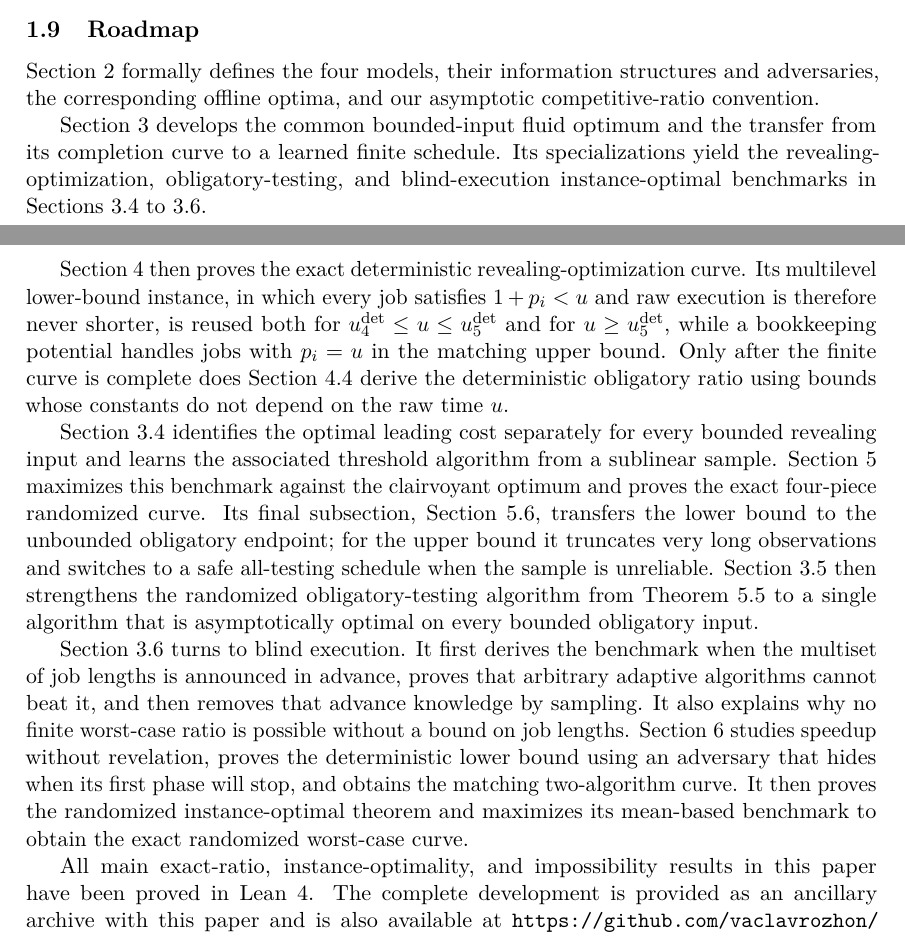
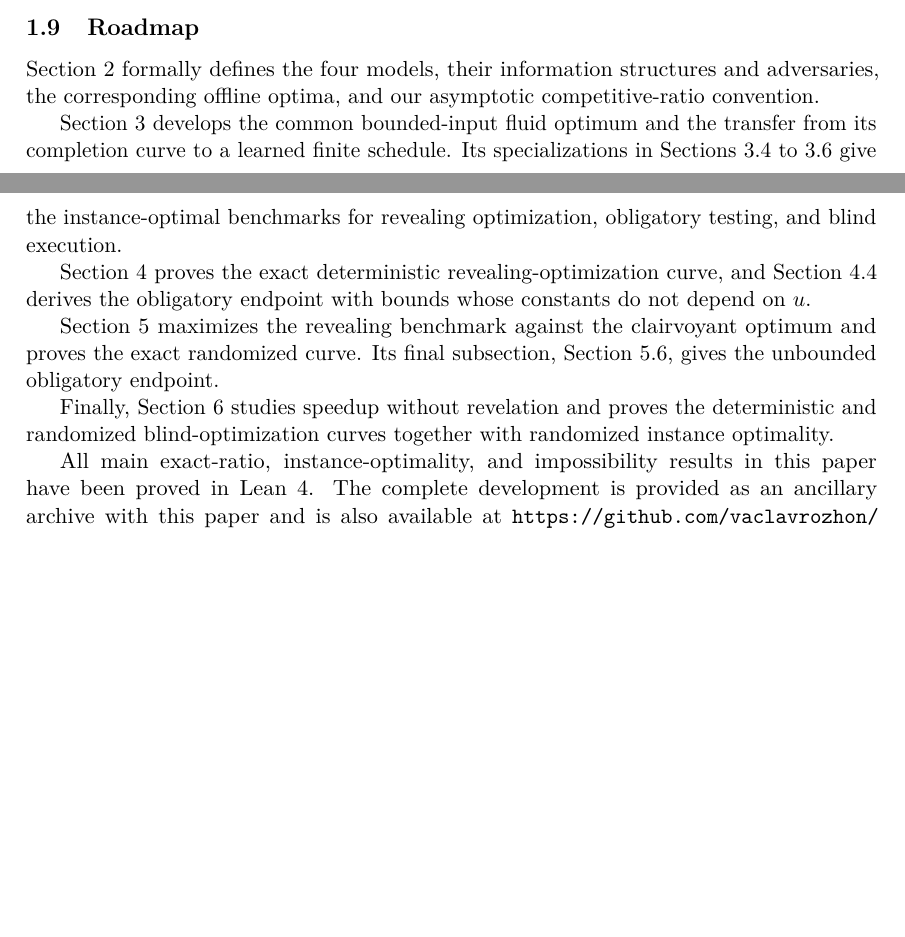
Before and after one commit to vaclavrozhon/obligatory-testing, a LaTeX paper (Exact-Deterministic-Ratios-Uniform-Testing-arXiv-source/paper.tex, which reads Exact-Deterministic-Ratios-Uniform-Testing-arXiv-source/introduction.tex): two parts of pages 12 and 13 of 98, joined at a grey line, cut so that both start at the same text, the shorter picture padded with empty space. Compiled offline with pdfLaTeX.

Commit message:
Tighten roadmap and expand instance-optimal related work

```diff
--- a/Exact-Deterministic-Ratios-Uniform-Testing-arXiv-source/introduction.tex
+++ b/Exact-Deterministic-Ratios-Uniform-Testing-arXiv-source/introduction.tex
@@ -691,42 +694,23 @@ asymptotic competitive-ratio convention.
 
 \Cref{sec:common-fluid-envelopes} develops the common bounded-input
 fluid optimum and the transfer from its completion curve to a learned finite
-schedule.  Its specializations yield the revealing-optimization,
-obligatory-testing, and blind-execution instance-optimal benchmarks in
-\cref{sec:common-upper-instance,sec:obligatory-instance,sec:blind}.
+schedule.  Its specializations in
+\cref{sec:common-upper-instance,sec:obligatory-instance,sec:blind} give the
+instance-optimal benchmarks for revealing optimization, obligatory testing,
+and blind execution.
 
-\Cref{sec:optional} then proves the exact deterministic
-revealing-optimization curve.  Its multilevel lower-bound instance, in which
-every job satisfies $1+p_i<u$ and raw execution is therefore never shorter,
-is reused both for $\uDet{4}\le u\le\uDet{5}$ and for
-$u\ge\uDet{5}$, while a bookkeeping potential handles
-jobs with $p_i=u$ in the matching upper bound.  Only after the finite curve is complete
-does \cref{sec:obligatory} derive the deterministic obligatory ratio using
-bounds whose constants do not depend on the raw time $u$.
+\Cref{sec:optional} proves the exact deterministic revealing-optimization
+curve, and \cref{sec:obligatory} derives the obligatory endpoint with bounds
+whose constants do not depend on $u$.
 
-\Cref{sec:common-upper-instance} identifies the optimal leading cost
-separately for every bounded revealing input and learns the associated
-threshold algorithm from a sublinear sample.  \Cref{sec:random-common-upper}
-maximizes this benchmark against the clairvoyant optimum and proves the exact
-four-piece randomized curve.  Its final subsection,
-\cref{sec:random-obligatory}, transfers the lower bound to the unbounded
-obligatory endpoint; for the upper bound it truncates very long observations
-and switches to a safe all-testing schedule when the sample is unreliable.
-\Cref{sec:obligatory-instance} then strengthens
-the randomized obligatory-testing algorithm from
-\cref{thm:rand-obligatory} to a single algorithm that is asymptotically
-optimal on every bounded obligatory input.
+\Cref{sec:random-common-upper} maximizes the revealing benchmark against the
+clairvoyant optimum and proves the exact randomized curve.  Its final
+subsection, \cref{sec:random-obligatory}, gives the unbounded obligatory
+endpoint.
 
-\Cref{sec:blind} turns to blind execution.  It first derives the benchmark
-when the multiset of job lengths is announced in advance, proves that
-arbitrary adaptive algorithms cannot beat it, and then removes that advance
-knowledge by sampling.  It also explains why no finite worst-case ratio is
-possible without a bound on job lengths.
-\Cref{sec:blind-optimization} studies speedup without revelation, proves the
-deterministic lower bound using an adversary that hides when its first phase
-will stop, and obtains the matching two-algorithm curve.  It then proves the
-randomized instance-optimal theorem and maximizes its mean-based
-benchmark to obtain the exact randomized worst-case curve.
+Finally, \cref{sec:blind-optimization} studies speedup without revelation and
+proves the deterministic and randomized blind-optimization curves together
+with randomized instance optimality.
 
 All main exact-ratio, instance-optimality, and impossibility results in this
 paper have been proved in Lean~4.  The complete development is provided as an
```
Also changed, not shown: Exact-Deterministic-Ratios-Uniform-Testing-arXiv-source/references.bib (+24 -0 lines), Exact-Deterministic-Ratios-Uniform-Testing-arXiv-source/paper.bbl, Exact-Deterministic-Ratios-Uniform-Testing-arXiv-source/paper.pdf, Exact-Deterministic-Ratios-Uniform-Testing-arXiv-source/introduction.tex (15 more changed lines), 1 other file.
